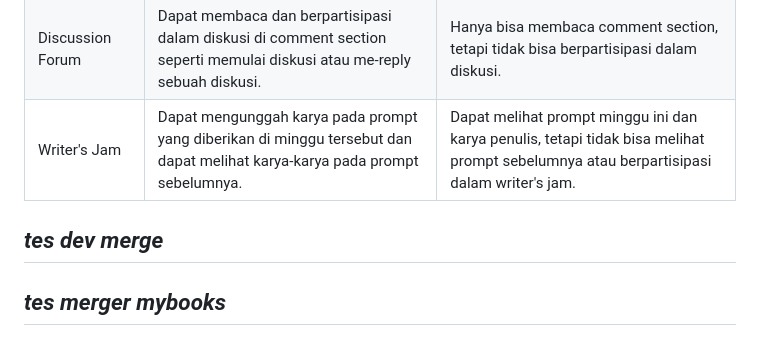
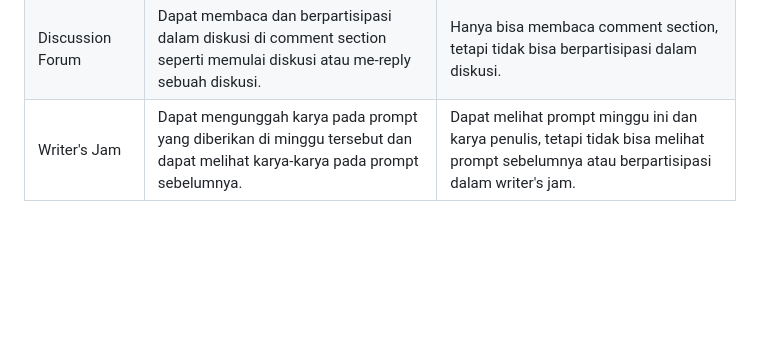
Before and after one commit to NawalaPatra-e12/NawalaPatra, a Markdown page: README.md, the part around the change. Rendered like a GitHub page; blank space fills up the shorter version.

```diff
--- a/README.md
+++ b/README.md
@@ -51,6 +51,3 @@ Sebuah section dimana User Login dapat melakukan submisi karya atau buku setiap
 | LeaderBoard | Bisa melihat semua leaderboard dan berpartisipasi dalam poll/voting (menambah opsi / memberi suara). | Hanya bisa melihat leaderboard ranking atas saja dan tidak dapat berpartisipasi dalam poll/voting. |
 | Discussion Forum | Dapat membaca dan berpartisipasi dalam diskusi di comment section seperti memulai diskusi atau me-reply sebuah diskusi. | Hanya bisa membaca comment section, tetapi tidak bisa berpartisipasi dalam diskusi. |
 | Writer's Jam | Dapat mengunggah karya pada prompt yang diberikan di minggu tersebut dan dapat melihat karya-karya pada prompt sebelumnya. | Dapat melihat prompt minggu ini dan karya penulis, tetapi tidak bisa melihat prompt sebelumnya atau berpartisipasi dalam writer's jam. |
-
-## *tes dev merge*
-## *tes merger mybooks*
```
